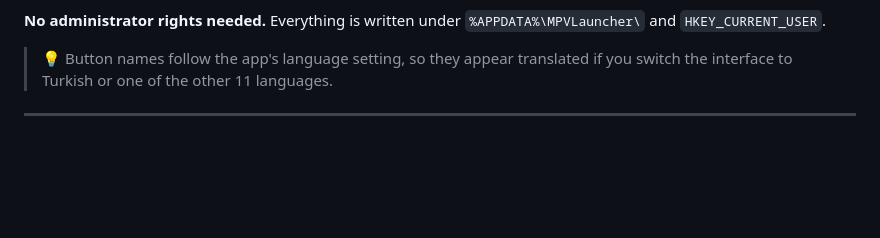
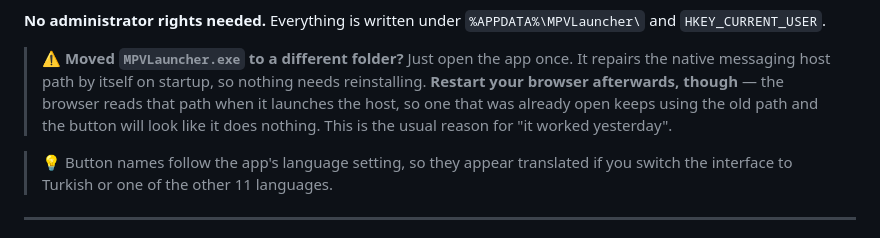
Before and after one commit to vegasline/MPVLauncher, a Markdown page: README.md, the part around the change. GitHub-like rendering; blank space fills up the shorter version.

```diff
--- a/README.md
+++ b/README.md
@@ -76,6 +76,13 @@ site-specific workaround. This makes it one click.
 
 **No administrator rights needed.** Everything is written under
 `%APPDATA%\MPVLauncher\` and `HKEY_CURRENT_USER`.
+
+> ⚠️ **Moved `MPVLauncher.exe` to a different folder?** Just open the app once.
+> It repairs the native messaging host path by itself on startup, so nothing
+> needs reinstalling. **Restart your browser afterwards, though** — the browser
+> reads that path when it launches the host, so one that was already open keeps
+> using the old path and the button will look like it does nothing. This is the
+> usual reason for "it worked yesterday".
 
 > 💡 Button names follow the app's language setting, so they appear translated
 > if you switch the interface to Turkish or one of the other 11 languages.
```
Also changed, not shown: README_TR.md (+7 -0 lines).
